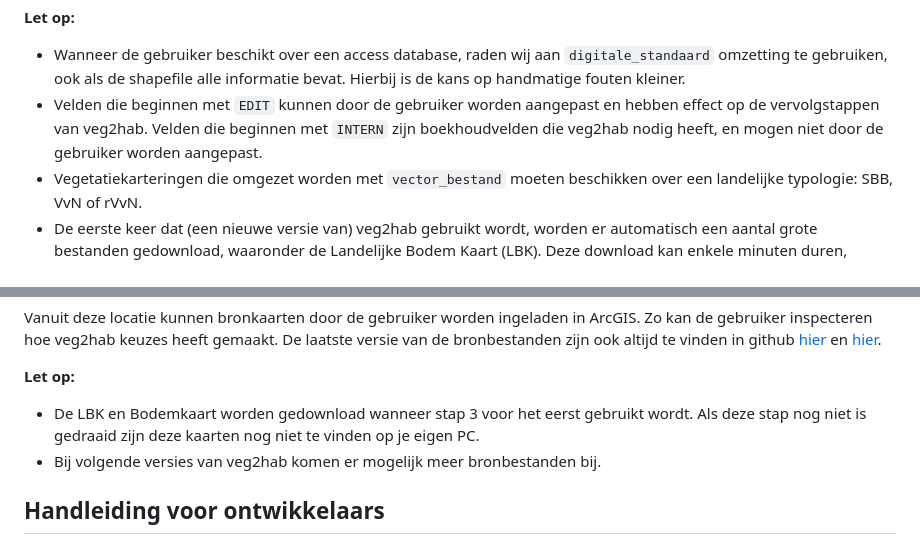
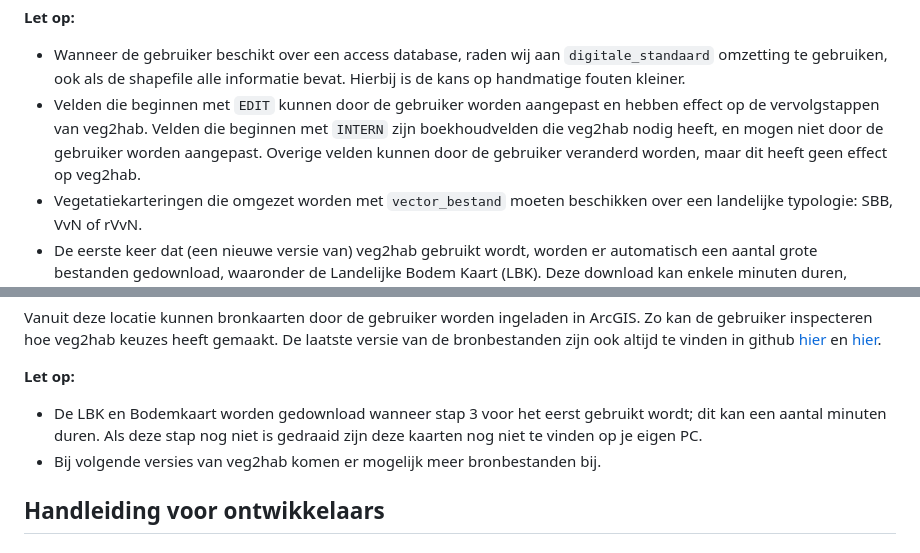
Before and after one commit to Spheer-ai/veg2hab, a Markdown page: README.md, 2 parts joined by grey strips. Rendered like a GitHub page.

```diff
--- a/README.md
+++ b/README.md
@@ -161,7 +161,7 @@ Beschrijving van de omzetstappen en aanvullende inputvelden:
 
 **Let op:**
 - Wanneer de gebruiker beschikt over een access database, raden wij aan `digitale_standaard` omzetting te gebruiken, ook als de shapefile alle informatie bevat. Hierbij is de kans op handmatige fouten kleiner.
-- Velden die beginnen met `EDIT` kunnen door de gebruiker worden aangepast en hebben effect op de vervolgstappen van veg2hab. Velden die beginnen met `INTERN` zijn boekhoudvelden die veg2hab nodig heeft, en mogen niet door de gebruiker worden aangepast.
+- Velden die beginnen met `EDIT` kunnen door de gebruiker worden aangepast en hebben effect op de vervolgstappen van veg2hab. Velden die beginnen met `INTERN` zijn boekhoudvelden die veg2hab nodig heeft, en mogen niet door de gebruiker worden aangepast. Overige velden kunnen door de gebruiker veranderd worden, maar dit heeft geen effect op veg2hab.
 - Vegetatiekarteringen die omgezet worden met `vector_bestand` moeten beschikken over een landelijke typologie: SBB, VvN of rVvN.
 - De eerste keer dat (een nieuwe versie van) veg2hab gebruikt wordt, worden er automatisch een aantal grote bestanden gedownload, waaronder de Landelijke Bodem Kaart (LBK). Deze download kan enkele minuten duren, afhankelijk van de internetverbinding.
 - Wanneer veg2hab bezig is met een omzetting, dient de gebruiker het Map-venster in ArcGIS geopend te houden. Andere vensters openen kan resulteren in een fout van veg2hab, met de foutcode `ERROR - 'NoneType' object has no attribute 'addLayer'`.
@@ -320,7 +320,7 @@ Vanuit deze locatie kunnen bronkaarten door de gebruiker worden ingeladen in Arc
 
 
 **Let op:**
-- De LBK en Bodemkaart worden gedownload wanneer stap 3 voor het eerst gebruikt wordt. Als deze stap nog niet is gedraaid zijn deze kaarten nog niet te vinden op je eigen PC.
+- De LBK en Bodemkaart worden gedownload wanneer stap 3 voor het eerst gebruikt wordt; dit kan een aantal minuten duren. Als deze stap nog niet is gedraaid zijn deze kaarten nog niet te vinden op je eigen PC.
 - Bij volgende versies van veg2hab komen er mogelijk meer bronbestanden bij.
 
 
```
Also changed, not shown: other parts of README.md (+2 -2 lines), docs/OMZETSTAPPEN.md (+1 -1 lines).
